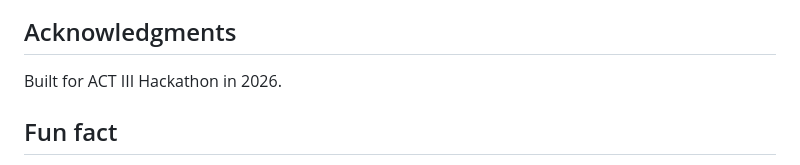
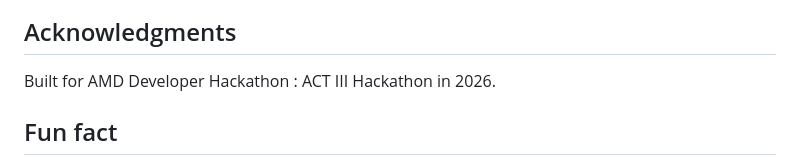
Before and after one commit to memostudycode/KeyShield, a Markdown page: README_detailed.md, the part around the change. GitHub-like rendering.

```diff
--- a/README_detailed.md
+++ b/README_detailed.md
@@ -405,7 +405,7 @@ I finished it with my agents team.
 
 ## Acknowledgments
 
-Built for ACT III Hackathon in 2026.
+Built for AMD Developer Hackathon : ACT III Hackathon in 2026.
 
 ## Fun fact
 
```
